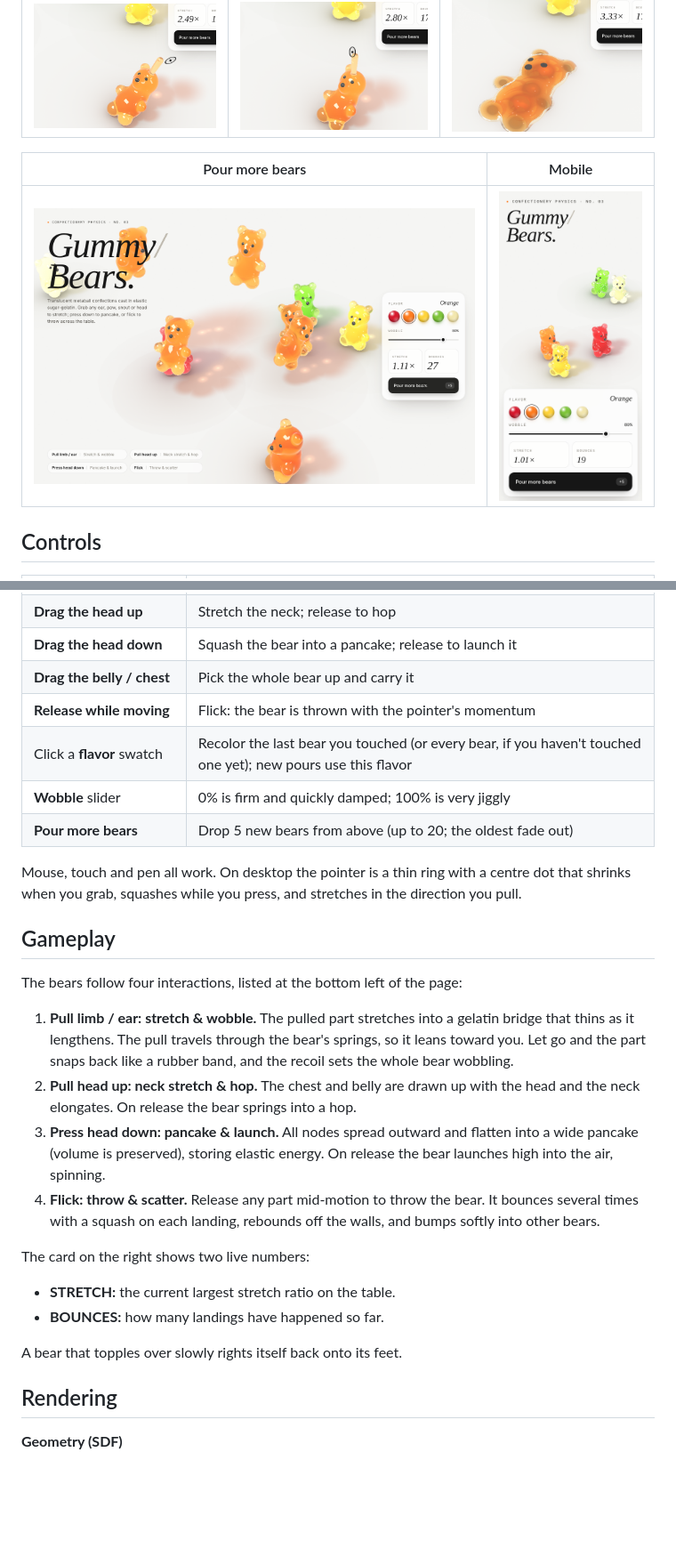
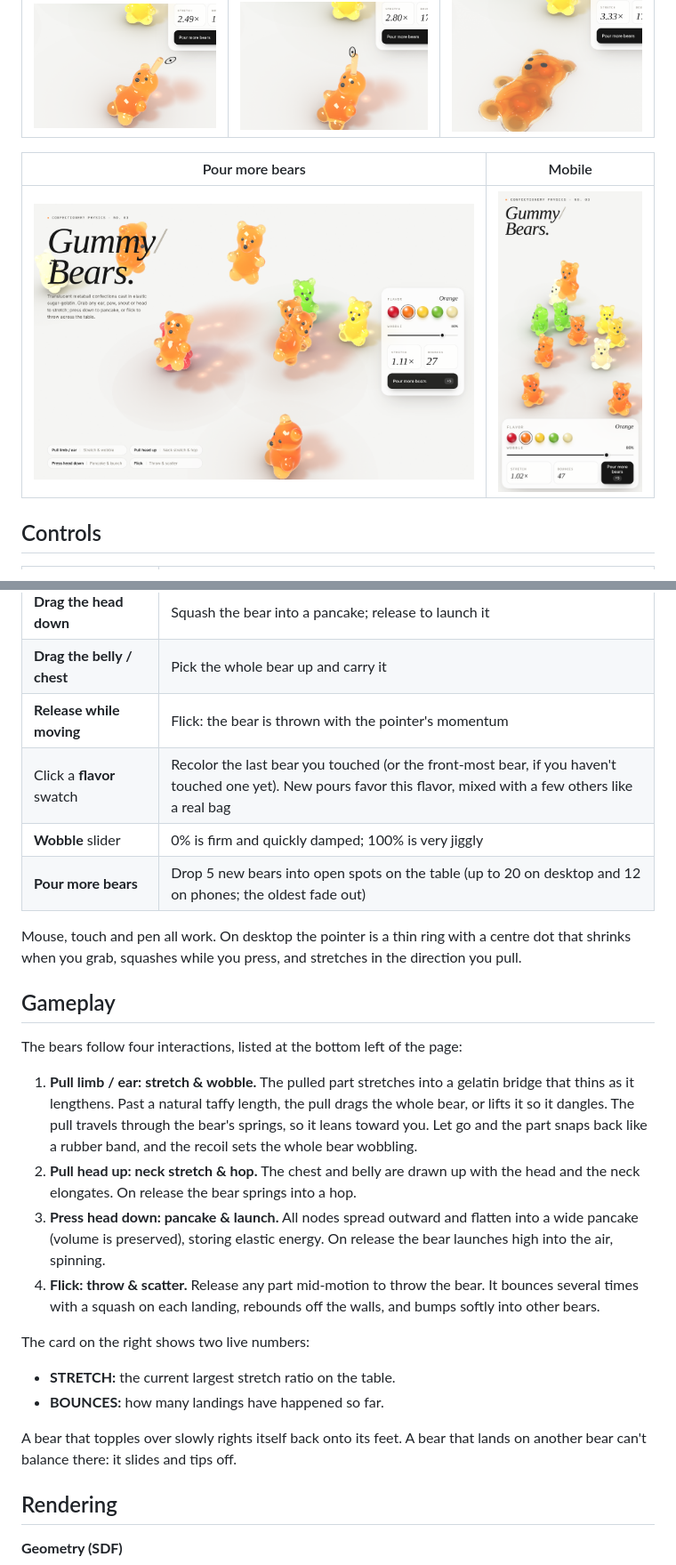
Before and after one commit to malilion/my-bear-jelly, a Markdown page: README.md, 2 parts joined by grey strips. Shown: that part at 89% size. Rendered like a GitHub page; pictures changed too: docs/screenshots/mobile.png; blank space fills up the shorter version.

```diff
--- a/README.md
+++ b/README.md
@@ -53,9 +53,9 @@ Then open <http://localhost:8000/>.
 | **Drag the head down** | Squash the bear into a pancake; release to launch it |
 | **Drag the belly / chest** | Pick the whole bear up and carry it |
 | **Release while moving** | Flick: the bear is thrown with the pointer's momentum |
-| Click a **flavor** swatch | Recolor the last bear you touched (or every bear, if you haven't touched one yet); new pours use this flavor |
+| Click a **flavor** swatch | Recolor the last bear you touched (or the front-most bear, if you haven't touched one yet). New pours favor this flavor, mixed with a few others like a real bag |
 | **Wobble** slider | 0% is firm and quickly damped; 100% is very jiggly |
-| **Pour more bears** | Drop 5 new bears from above (up to 20; the oldest fade out) |
+| **Pour more bears** | Drop 5 new bears into open spots on the table (up to 20 on desktop and 12 on phones; the oldest fade out) |
 
 Mouse, touch and pen all work. On desktop the pointer is a thin ring with a centre dot that shrinks when you grab, squashes while you press, and stretches in the direction you pull.
 
@@ -63,7 +63,7 @@ Mouse, touch and pen all work. On desktop the pointer is a thin ring with a cent
 
 The bears follow four interactions, listed at the bottom left of the page:
 
-1. **Pull limb / ear: stretch & wobble.** The pulled part stretches into a gelatin bridge that thins as it lengthens. The pull travels through the bear's springs, so it leans toward you. Let go and the part snaps back like a rubber band, and the recoil sets the whole bear wobbling.
+1. **Pull limb / ear: stretch & wobble.** The pulled part stretches into a gelatin bridge that thins as it lengthens. Past a natural taffy length, the pull drags the whole bear, or lifts it so it dangles. The pull travels through the bear's springs, so it leans toward you. Let go and the part snaps back like a rubber band, and the recoil sets the whole bear wobbling.
 2. **Pull head up: neck stretch & hop.** The chest and belly are drawn up with the head and the neck elongates. On release the bear springs into a hop.
 3. **Press head down: pancake & launch.** All nodes spread outward and flatten into a wide pancake (volume is preserved), storing elastic energy. On release the bear launches high into the air, spinning.
 4. **Flick: throw & scatter.** Release any part mid-motion to throw the bear. It bounces several times with a squash on each landing, rebounds off the walls, and bumps softly into other bears.
@@ -73,7 +73,7 @@ The card on the right shows two live numbers:
 - **STRETCH:** the current largest stretch ratio on the table.
 - **BOUNCES:** how many landings have happened so far.
 
-A bear that topples over slowly rights itself back onto its feet.
+A bear that topples over slowly rights itself back onto its feet. A bear that lands on another bear can't balance there: it slides and tips off.
 
 ## Rendering
 
```
Also changed, not shown: README.zh-TW.md (+4 -4 lines), 1 other file.
